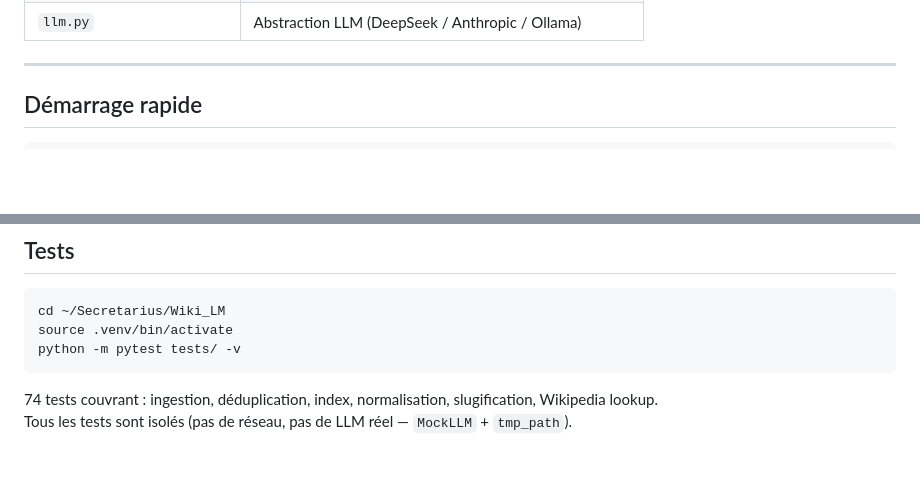
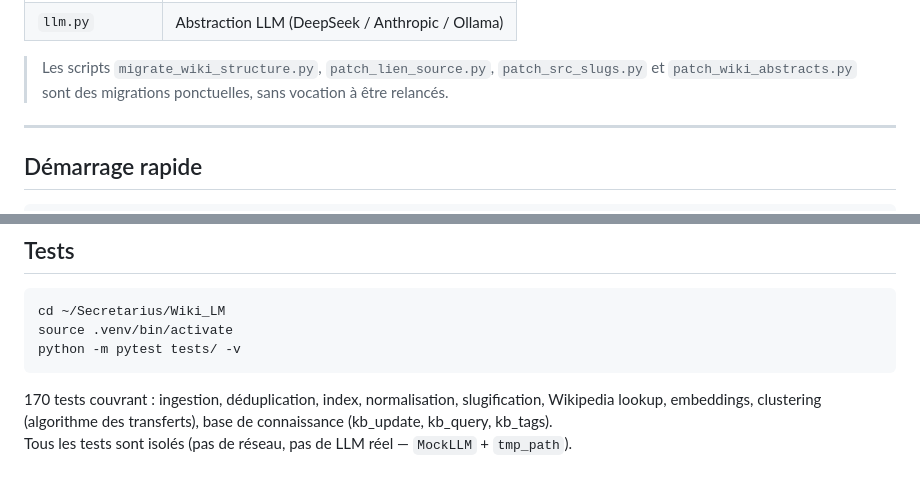
Before and after one commit to mauceri/Secretarius, a Markdown page: Wiki_LM/README.md, 2 parts joined by grey strips. Drawn GitHub-style; blank space fills up the shorter version.

````diff
--- a/Wiki_LM/README.md
+++ b/Wiki_LM/README.md
@@ -42,4 +81,6 @@ le répertoire raw par défaut est `~/Secretarius/Wiki_LM/raw/`.
 | `llm.py` | Abstraction LLM (DeepSeek / Anthropic / Ollama) |
+
+> Les scripts `migrate_wiki_structure.py`, `patch_lien_source.py`, `patch_src_slugs.py` et `patch_wiki_abstracts.py` sont des migrations ponctuelles, sans vocation à être relancés.
 
 ---
 
@@ -155,5 +196,5 @@ source .venv/bin/activate
 python -m pytest tests/ -v
 ```
 
-74 tests couvrant : ingestion, déduplication, index, normalisation, slugification, Wikipedia lookup.
+170 tests couvrant : ingestion, déduplication, index, normalisation, slugification, Wikipedia lookup, embeddings, clustering (algorithme des transferts), base de connaissance (kb_update, kb_query, kb_tags).
 Tous les tests sont isolés (pas de réseau, pas de LLM réel — `MockLLM` + `tmp_path`).
````
Also changed, not shown: other parts of Wiki_LM/README.md (+50 -11 lines).
